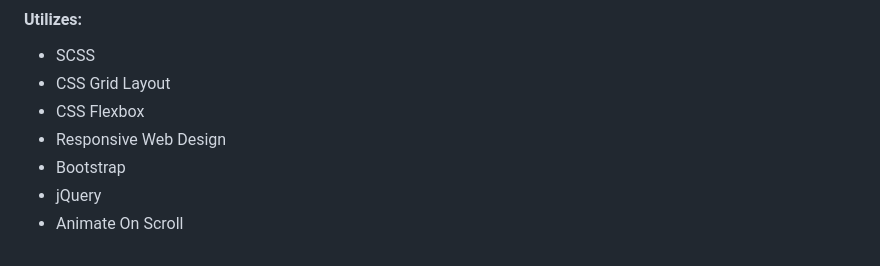
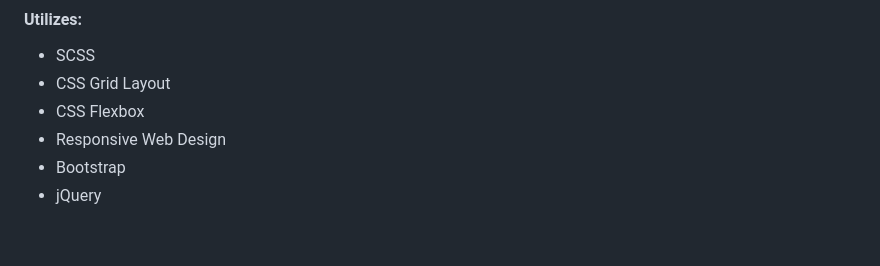
Before and after one commit to hkKevin/hkKevin.github.io, a Markdown page: README.md, the part around the change. GitHub-like rendering.

```diff
--- a/README.md
+++ b/README.md
@@ -13,4 +13,3 @@ A website that introduces myself as a Front-end Web Developer and demonstrates m
 * Responsive Web Design
 * Bootstrap
 * jQuery
-* Animate On Scroll
```
Also changed, not shown: images/projects/portfolio/portfolio-landing-page-v2.png (added), 16 other files.
